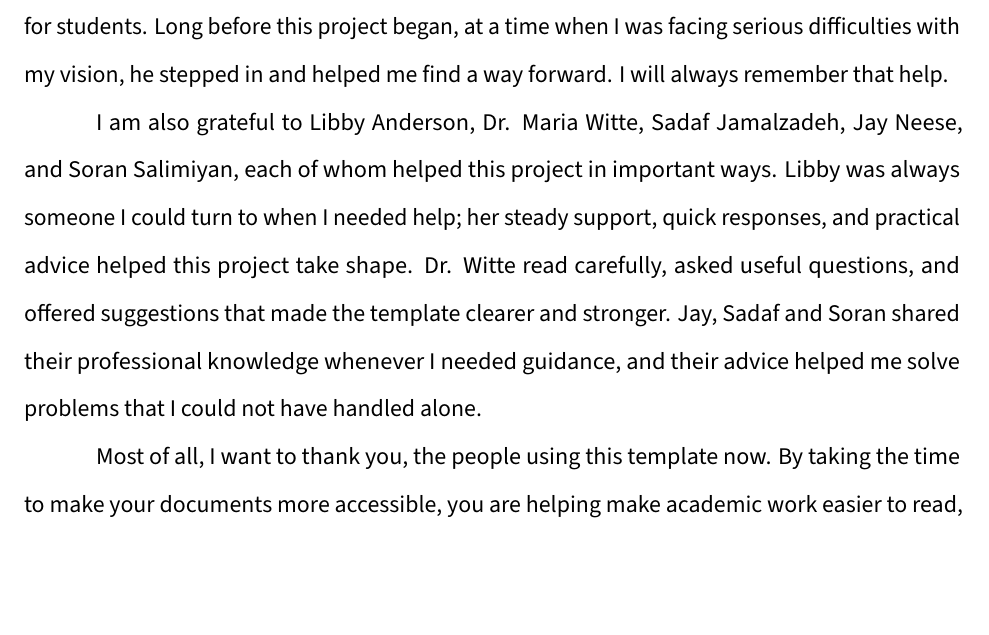
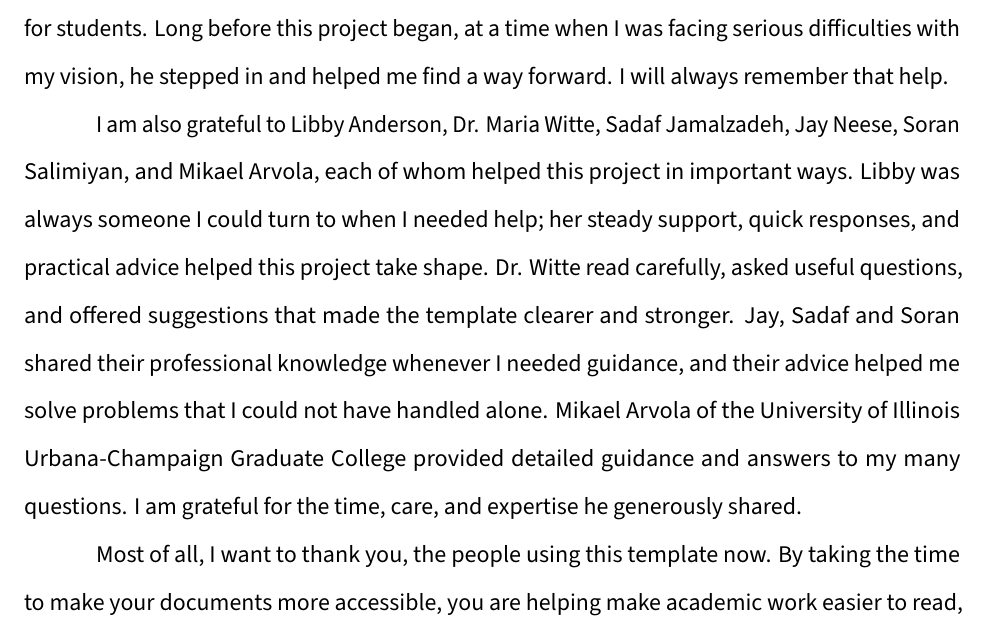
Before and after one commit to Franklinwang72/auburn-university-latex-template, a LaTeX thesis (main.tex, which reads frontmatter/acknowledgments.tex): part of page 4 of 35, cut so that both start at the same text, the shorter picture padded with empty space. The pictures show the PDF file preview.pdf that the author committed with the source.

Commit message:
Acknowledgments: thank Mikael Arvola of the UIUC Graduate College

```diff
--- a/frontmatter/acknowledgments.tex
+++ b/frontmatter/acknowledgments.tex
@@ -3,6 +3,6 @@
 
 I am grateful to Dr. Ash Abebe for his strong support of this \LaTeX{} template and for his care for students. Long before this project began, at a time when I was facing serious difficulties with my vision, he stepped in and helped me find a way forward. I will always remember that help.
 
-I am also grateful to Libby Anderson, Dr. Maria Witte, Sadaf Jamalzadeh, Jay Neese, and Soran Salimiyan, each of whom helped this project in important ways. Libby was always someone I could turn to when I needed help; her steady support, quick responses, and practical advice helped this project take shape. Dr. Witte read carefully, asked useful questions, and offered suggestions that made the template clearer and stronger. Jay, Sadaf and Soran shared their professional knowledge whenever I needed guidance, and their advice helped me solve problems that I could not have handled alone.
+I am also grateful to Libby Anderson, Dr. Maria Witte, Sadaf Jamalzadeh, Jay Neese, Soran Salimiyan, and Mikael Arvola, each of whom helped this project in important ways. Libby was always someone I could turn to when I needed help; her steady support, quick responses, and practical advice helped this project take shape. Dr. Witte read carefully, asked useful questions, and offered suggestions that made the template clearer and stronger. Jay, Sadaf and Soran shared their professional knowledge whenever I needed guidance, and their advice helped me solve problems that I could not have handled alone. Mikael Arvola of the University of Illinois Urbana-Champaign Graduate College provided detailed guidance and answers to my many questions. I am grateful for the time, care, and expertise he generously shared.
 
 Most of all, I want to thank you, the people using this template now. By taking the time to make your documents more accessible, you are helping make academic work easier to read, easier to use, and more open to everyone.
```
Also changed, not shown: preview.pdf.
